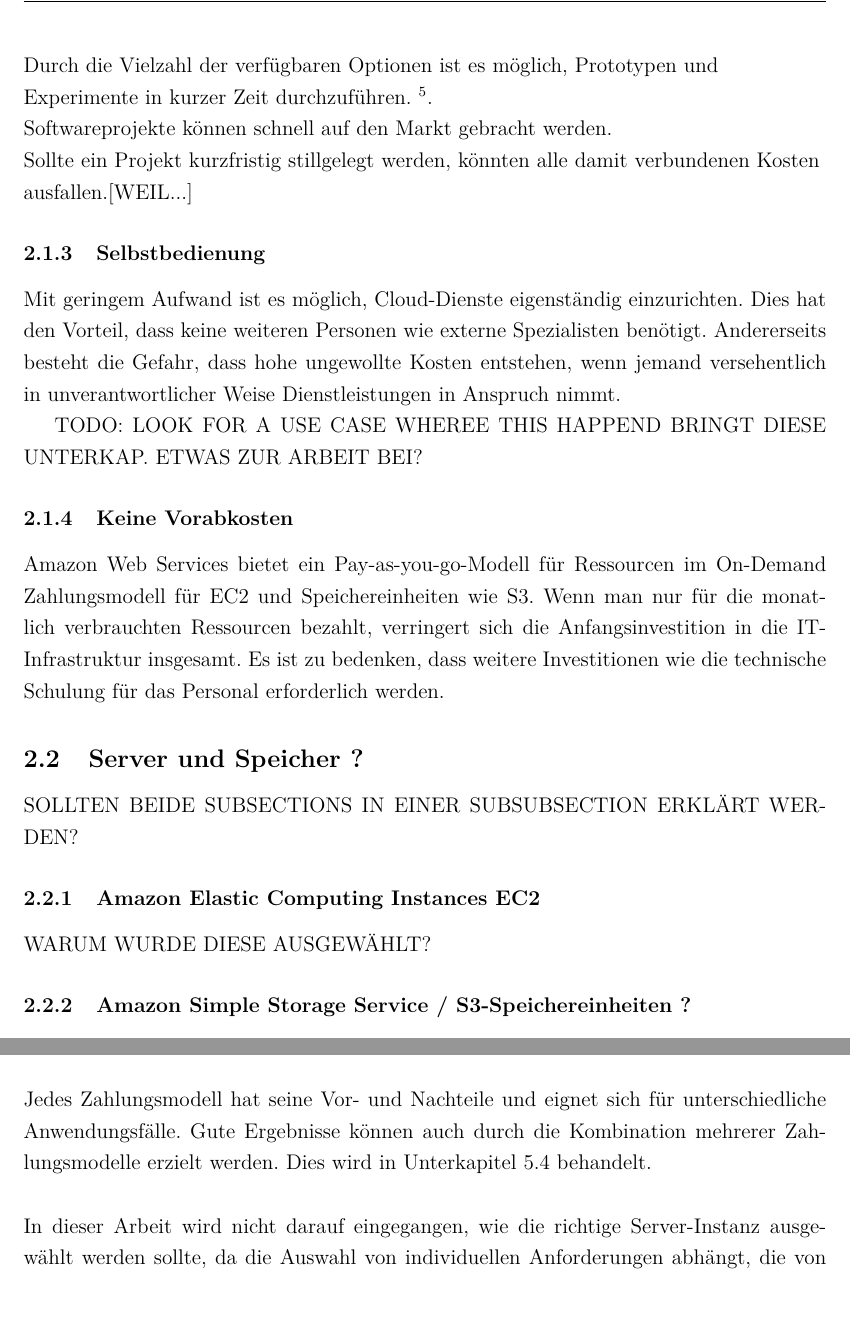
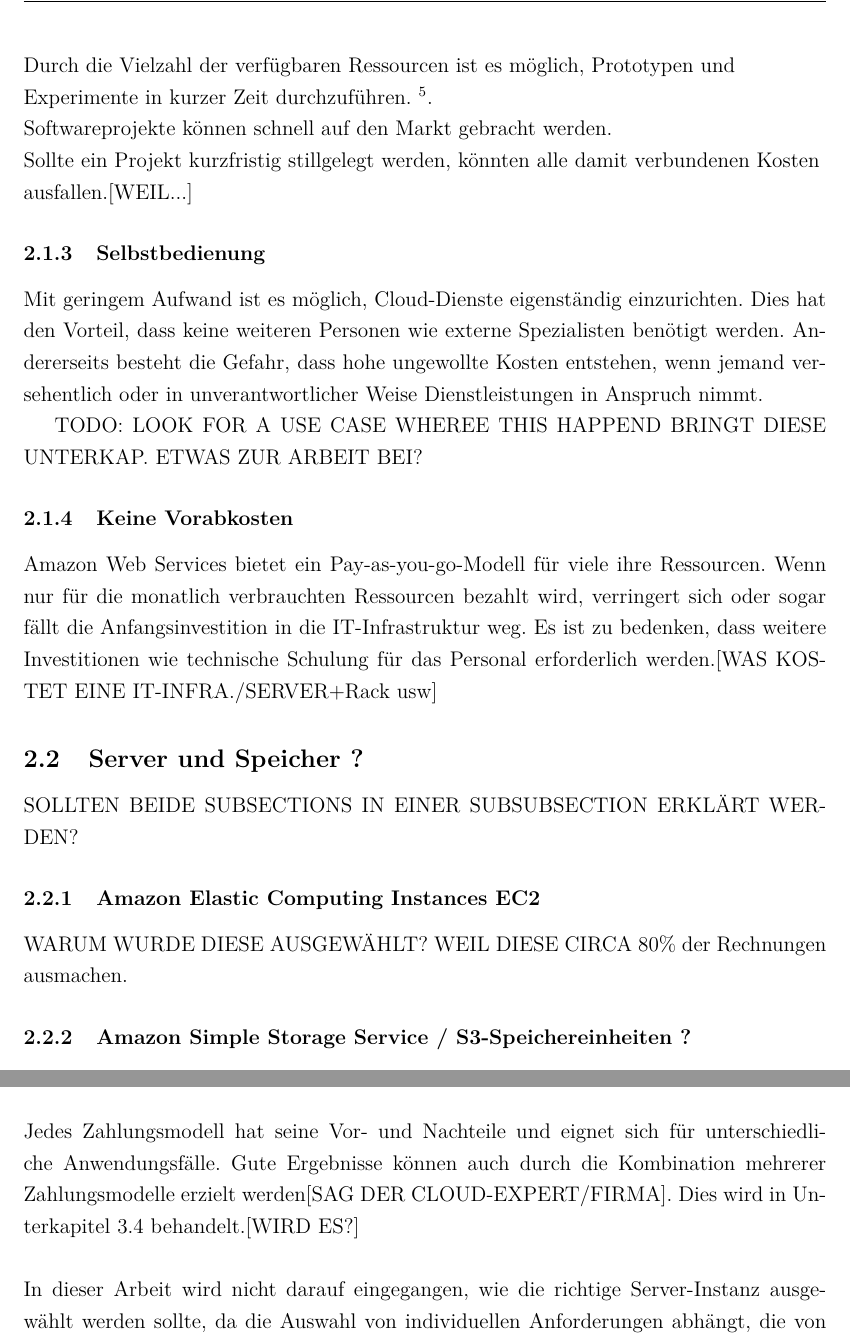
Before and after one commit to gilo2754/BA, a LaTeX paper (BA_Carlo_Menjivar.tex, which reads chapters/Grundlagen.tex, chapters/Zahlungsmodelle.tex): two parts of pages 13 and 15 of 38, joined at a grey line, cut so that both start at the same text. Compiled offline with pdfLaTeX.

Commit message:
Un poquito hasta S. 14

```diff
--- a/chapters/Grundlagen.tex
+++ b/chapters/Grundlagen.tex
@@ -89,7 +89,7 @@ In den Amazon Web Services gibt es im Allgemeinen eine Auswahl zwischen folgende
 
 \end{itemize}
 \begin{flushleft}
-      Durch die Vielzahl der verfügbaren Optionen ist es möglich, Prototypen und Experimente in kurzer Zeit durchzuführen.
+      Durch die Vielzahl der verfügbaren Ressourcen ist es möglich, Prototypen und Experimente in kurzer Zeit durchzuführen.
       \footnote{{\cite{IDC01}}, Seite 7}.
       \\
       Softwareprojekte können schnell auf den Markt gebracht werden.
@@ -102,8 +102,8 @@ In den Amazon Web Services gibt es im Allgemeinen eine Auswahl zwischen folgende
 \end{flushleft}
 
 \subsubsection{Selbstbedienung}
-Mit geringem Aufwand ist es möglich, Cloud-Dienste eigenständig einzurichten. Dies hat den Vorteil, dass keine weiteren Personen wie externe Spezialisten benötigt.
-Andererseits besteht die Gefahr, dass hohe ungewollte Kosten entstehen, wenn jemand versehentlich in unverantwortlicher Weise Dienstleistungen in Anspruch nimmt.
+Mit geringem Aufwand ist es möglich, Cloud-Dienste eigenständig einzurichten. Dies hat den Vorteil, dass keine weiteren Personen wie externe Spezialisten benötigt werden.
+Andererseits besteht die Gefahr, dass hohe ungewollte Kosten entstehen, wenn jemand versehentlich oder in unverantwortlicher Weise Dienstleistungen in Anspruch nimmt.
 
 TODO: LOOK FOR A USE CASE WHEREE THIS HAPPEND
 BRINGT DIESE UNTERKAP. ETWAS ZUR ARBEIT BEI?
@@ -111,16 +111,17 @@ BRINGT DIESE UNTERKAP. ETWAS ZUR ARBEIT BEI?
 
 \subsubsection{Keine Vorabkosten}
 %https://aws.amazon.com/de/ec2/pricing/
-Amazon Web Services bietet ein Pay-as-you-go-Modell für Ressourcen im On-Demand
-Zahlungsmodell für EC2 und Speichereinheiten wie S3.
-Wenn man nur für die monatlich verbrauchten Ressourcen bezahlt, verringert sich die Anfangsinvestition in die IT-Infrastruktur insgesamt. Es ist zu bedenken, dass weitere Investitionen wie die technische Schulung für das Personal erforderlich werden.
+Amazon Web Services bietet ein Pay-as-you-go-Modell für viele ihre Ressourcen. %im On-Demand
+%Zahlungsmodell
+%für EC2 und Speichereinheiten wie S3.
+Wenn nur für die monatlich verbrauchten Ressourcen bezahlt wird, verringert sich oder sogar fällt die Anfangsinvestition in die IT-Infrastruktur weg. Es ist zu bedenken, dass weitere Investitionen wie technische Schulung für das Personal erforderlich werden.[WAS KOSTET EINE IT-INFRA./SERVER+Rack usw]
 
 % QUE PORTENTAJE DE LA INVERSION REPRESENTA LA INFRAESTRUCTURA DE IT EN UNA START UP Y EN UNA CORPORACION? RAZONES USAR LA NUBE(Statista)?
 
 \subsection{Server und Speicher ?}
 SOLLTEN BEIDE SUBSECTIONS IN EINER SUBSUBSECTION ERKLÄRT WERDEN?
 \subsubsection{Amazon Elastic Computing Instances EC2 }
-WARUM WURDE DIESE AUSGEWÄHLT?
+WARUM WURDE DIESE AUSGEWÄHLT? WEIL DIESE CIRCA 80\% der Rechnungen ausmachen.
 %To put it simply, an EC2 is a virtual machine that represents a physical server for you to deploy your applications. Instead of purchasing your own hardware and connecting it to a network, Amazon gives you nearly unlimited virtual machines to run your applications while they take care of the hardware.
 \subsubsection{Amazon Simple Storage Service / S3-Speichereinheiten ?}
 S3 ist der Speicherdienst für Objekte. Ein Objekt ist in AWS die Grundeinheit in den Dateien in der S3-Speichereinheiten gespeichert werden.
--- a/chapters/Zahlungsmodelle.tex
+++ b/chapters/Zahlungsmodelle.tex
@@ -5,7 +5,7 @@ Die von Amazon Web Services angebotenen Zahlungsmodelle werden im Folgenden darg
 Die On-Demand-Option %erfordert
 beinhaltet keine langfristigen Verpflichtungen, sie ist daher die teuerste Alternative, die auf Stundenbasis berechnet wird. Die Modelle Saving Plans und Reserved Instances erfordern den Abschluss von Verträgen über 1 oder 3 Jahre, um günstige Preise zu erhalten. EC2-Spot-Instanzen sind die billigste Option, haben aber den Nachteil, dass ihre Verfügbarkeit nicht immer garantiert ist.
 \\\\
-Jedes Zahlungsmodell hat seine Vor- und Nachteile und eignet sich für unterschiedliche Anwendungsfälle. Gute Ergebnisse können auch durch die Kombination mehrerer Zahlungsmodelle erzielt werden. Dies wird in Unterkapitel 5.4 behandelt.
+Jedes Zahlungsmodell hat seine Vor- und Nachteile und eignet sich für unterschiedliche Anwendungsfälle. Gute Ergebnisse können auch durch die Kombination mehrerer Zahlungsmodelle erzielt werden[SAG DER CLOUD-EXPERT/FIRMA]. Dies wird in Unterkapitel \ref{sssec:num3.4} behandelt.[WIRD ES?]
 \\\\
 In dieser Arbeit wird nicht darauf eingegangen, wie die richtige Server-Instanz ausgewählt werden sollte, da die Auswahl von individuellen Anforderungen abhängt, die von Fall zu Fall unterschiedlich sind. Im Allgemeinen, um die beste Leistung zu erzielen, wird empfohlen, Instanzen so nahe wie möglich an den anderen Ressourcen, mit denen sie kommunizieren werden, und an der Mehrzahl der Endnutzer, die die Dienste in Anspruch nehmen werden, zu platzieren.
 %Vor- und Nachteile noch tabellarisch aufzulisten??
```
Also changed, not shown: BA_Carlo_Menjivar.pdf, chapters/Zahlungsmodelle.tex (2 more changed lines), 1 other file.
